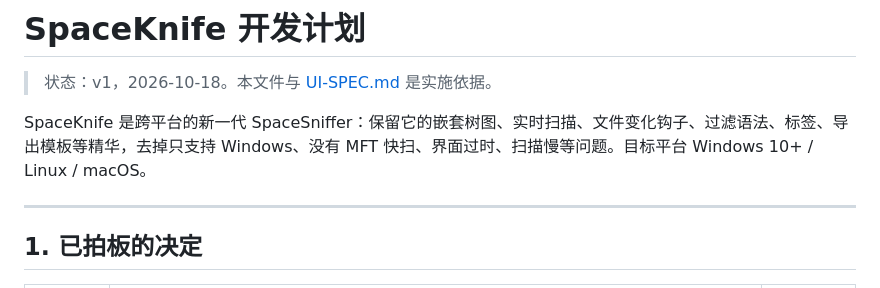
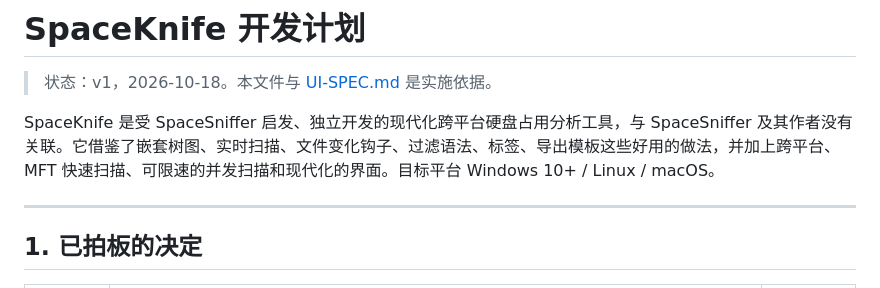
Before and after one commit to DuskXi/SpaceKnife, a Markdown page: docs/PLAN.md, the part around the change. GitHub-like rendering.

```diff
--- a/docs/PLAN.md
+++ b/docs/PLAN.md
@@ -2,7 +2,7 @@
 
 > 状态：v1，2026-10-18。本文件与 [UI-SPEC.md](UI-SPEC.md) 是实施依据。
 
-SpaceKnife 是跨平台的新一代 SpaceSniffer：保留它的嵌套树图、实时扫描、文件变化钩子、过滤语法、标签、导出模板等精华，去掉只支持 Windows、没有 MFT 快扫、界面过时、扫描慢等问题。目标平台 Windows 10+ / Linux / macOS。
+SpaceKnife 是受 SpaceSniffer 启发、独立开发的现代化跨平台硬盘占用分析工具，与 SpaceSniffer 及其作者没有关联。它借鉴了嵌套树图、实时扫描、文件变化钩子、过滤语法、标签、导出模板这些好用的做法，并加上跨平台、MFT 快速扫描、可限速的并发扫描和现代化的界面。目标平台 Windows 10+ / Linux / macOS。
 
 ---
 
```
Also changed, not shown: README.md (+31 -1 lines), docs/images/compare.png (added), docs/images/filter.png (added), docs/images/palette.png (added), docs/images/treemap.png (added), 3 other files.
